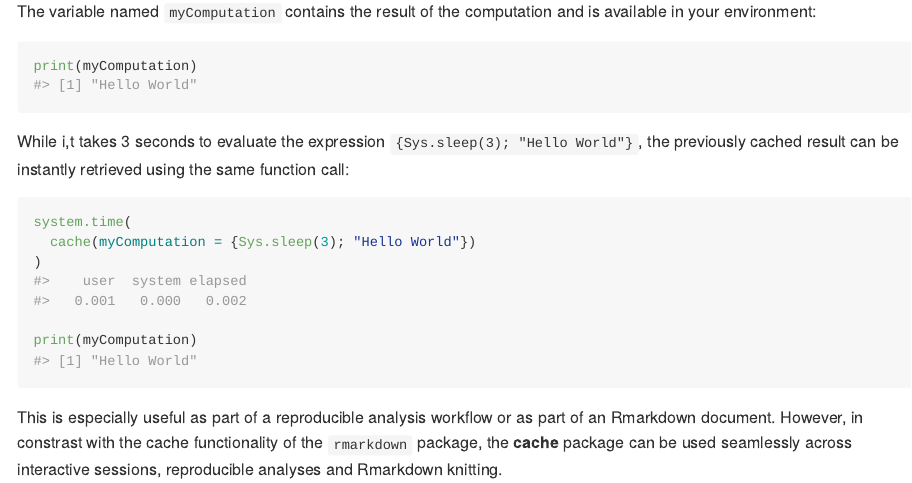
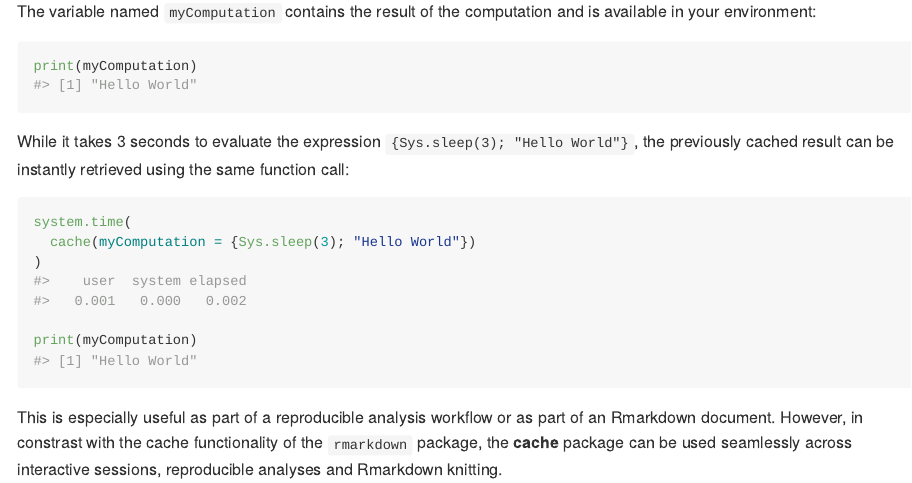
Before and after one commit to OlivierBinette/cache, an R Markdown document (README.Rmd): the page in a window 1100 px wide, from 640 px down. The pictures show the output file README.md that the author committed with the source, drawn offline in the style of GitHub; badge pictures from the web are left out.

Commit message:
Fix typo

````diff
--- a/README.Rmd
+++ b/README.Rmd
@@ -44,7 +44,7 @@ The variable named `myComputation` contains the result of the computation and is
 print(myComputation)
 ```
 
-While i,t takes 3 seconds to evaluate the expression `{Sys.sleep(3); "Hello World"}`, the previously cached result can be instantly retrieved using the same function call:
+While it takes 3 seconds to evaluate the expression `{Sys.sleep(3); "Hello World"}`, the previously cached result can be instantly retrieved using the same function call:
 
 ```{r}
 system.time(
````
Also changed, not shown: README.md.
